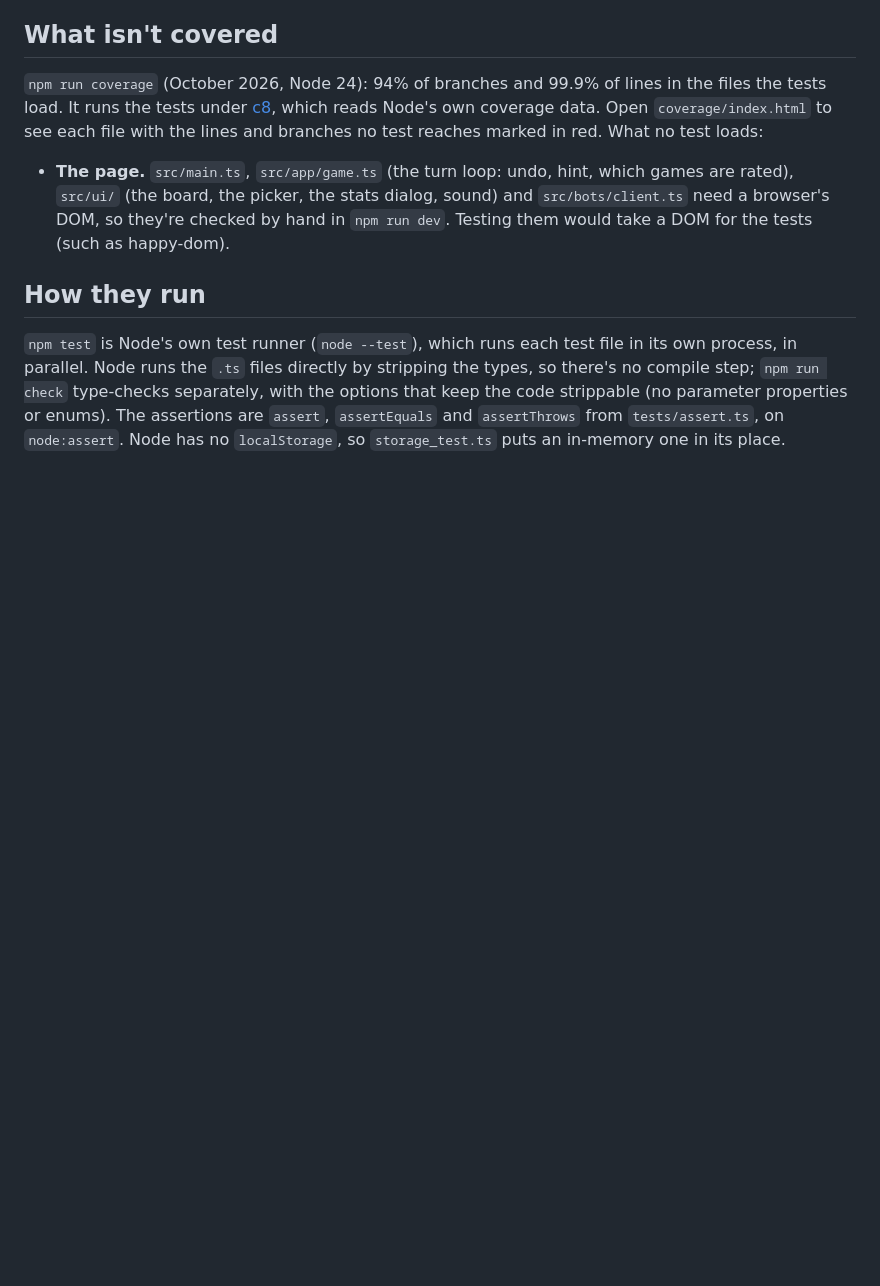
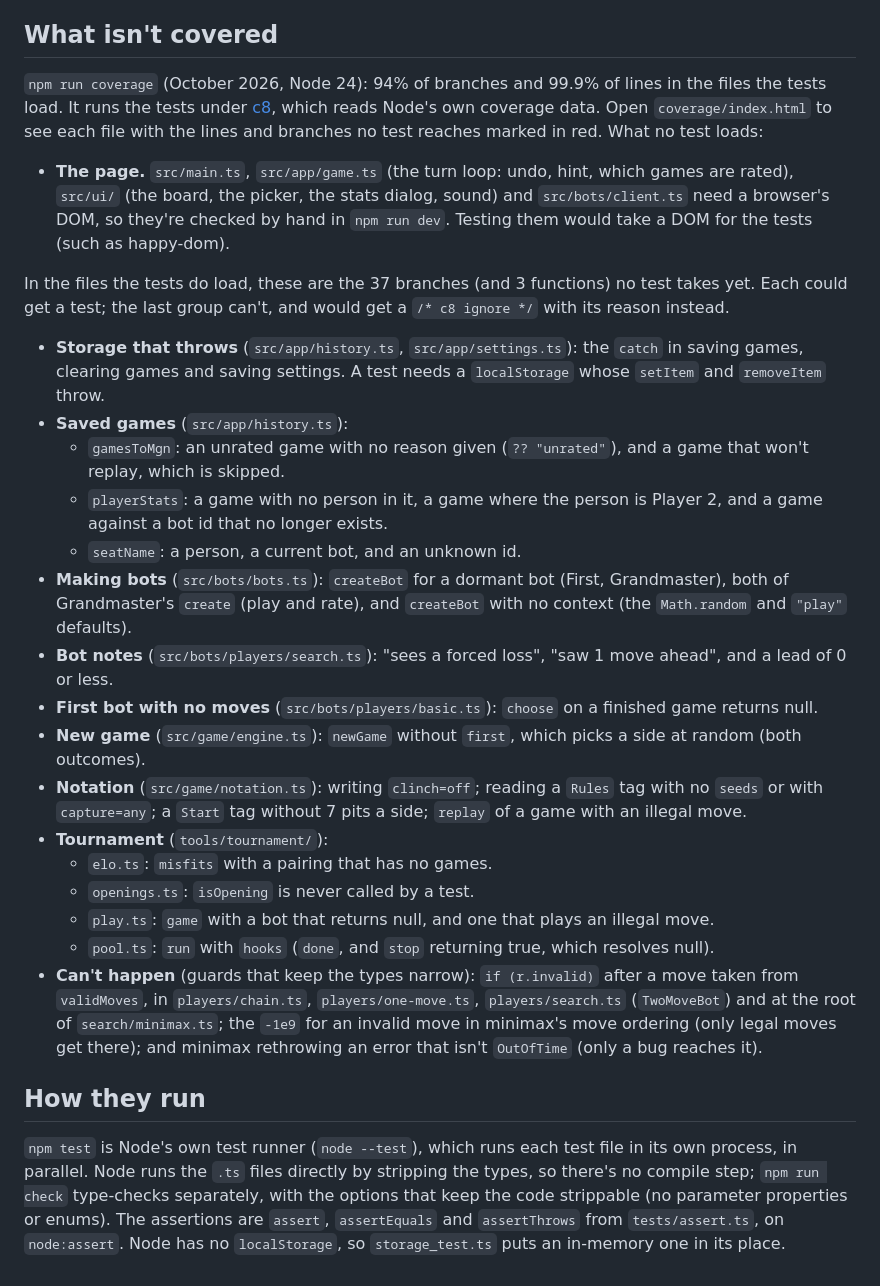
Before and after one commit to seven-leven/mancala, a Markdown page: docs/TESTING.md, the part around the change. GitHub-like rendering; blank space fills up the shorter version.

Commit message:
TESTING.md: every branch the tests don't reach yet
Co-Authored-By: Claude Opus 5.5 <noreply@anthropic.com>

```diff
--- a/docs/TESTING.md
+++ b/docs/TESTING.md
@@ -47,6 +47,33 @@ each file with the lines and branches no test reaches marked in red. What no tes
   board, the picker, the stats dialog, sound) and `src/bots/client.ts` need a browser's DOM, so they're checked by hand
   in `npm run dev`. Testing them would take a DOM for the tests (such as happy-dom).
 
+In the files the tests do load, these are the 37 branches (and 3 functions) no test takes yet. Each could get a test;
+the last group can't, and would get a `/* c8 ignore */` with its reason instead.
+
+- **Storage that throws** (`src/app/history.ts`, `src/app/settings.ts`): the `catch` in saving games, clearing games and
+  saving settings. A test needs a `localStorage` whose `setItem` and `removeItem` throw.
+- **Saved games** (`src/app/history.ts`):
+  - `gamesToMgn`: an unrated game with no reason given (`?? "unrated"`), and a game that won't replay, which is skipped.
+  - `playerStats`: a game with no person in it, a game where the person is Player 2, and a game against a bot id that no
+    longer exists.
+  - `seatName`: a person, a current bot, and an unknown id.
+- **Making bots** (`src/bots/bots.ts`): `createBot` for a dormant bot (First, Grandmaster), both of Grandmaster's
+  `create` (play and rate), and `createBot` with no context (the `Math.random` and `"play"` defaults).
+- **Bot notes** (`src/bots/players/search.ts`): "sees a forced loss", "saw 1 move ahead", and a lead of 0 or less.
+- **First bot with no moves** (`src/bots/players/basic.ts`): `choose` on a finished game returns null.
+- **New game** (`src/game/engine.ts`): `newGame` without `first`, which picks a side at random (both outcomes).
+- **Notation** (`src/game/notation.ts`): writing `clinch=off`; reading a `Rules` tag with no `seeds` or with
+  `capture=any`; a `Start` tag without 7 pits a side; `replay` of a game with an illegal move.
+- **Tournament** (`tools/tournament/`):
+  - `elo.ts`: `misfits` with a pairing that has no games.
+  - `openings.ts`: `isOpening` is never called by a test.
+  - `play.ts`: `game` with a bot that returns null, and one that plays an illegal move.
+  - `pool.ts`: `run` with `hooks` (`done`, and `stop` returning true, which resolves null).
+- **Can't happen** (guards that keep the types narrow): `if (r.invalid)` after a move taken from `validMoves`, in
+  `players/chain.ts`, `players/one-move.ts`, `players/search.ts` (`TwoMoveBot`) and at the root of `search/minimax.ts`;
+  the `-1e9` for an invalid move in minimax's move ordering (only legal moves get there); and minimax rethrowing an
+  error that isn't `OutOfTime` (only a bug reaches it).
+
 ## How they run
 
 `npm test` is Node's own test runner (`node --test`), which runs each test file in its own process, in parallel. Node
```
